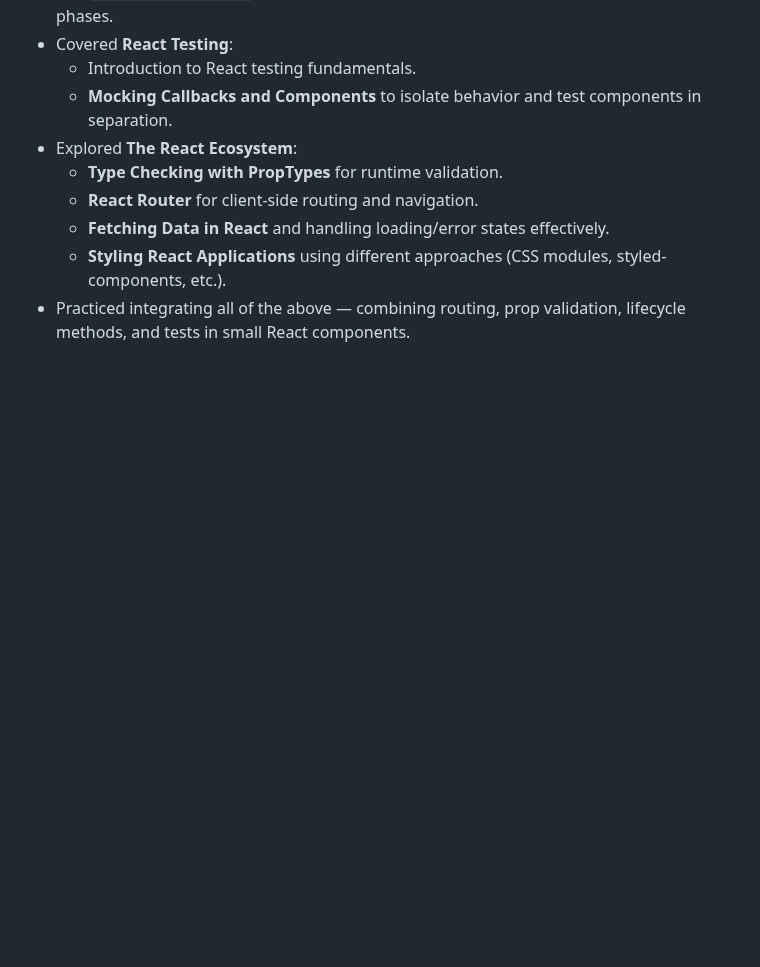
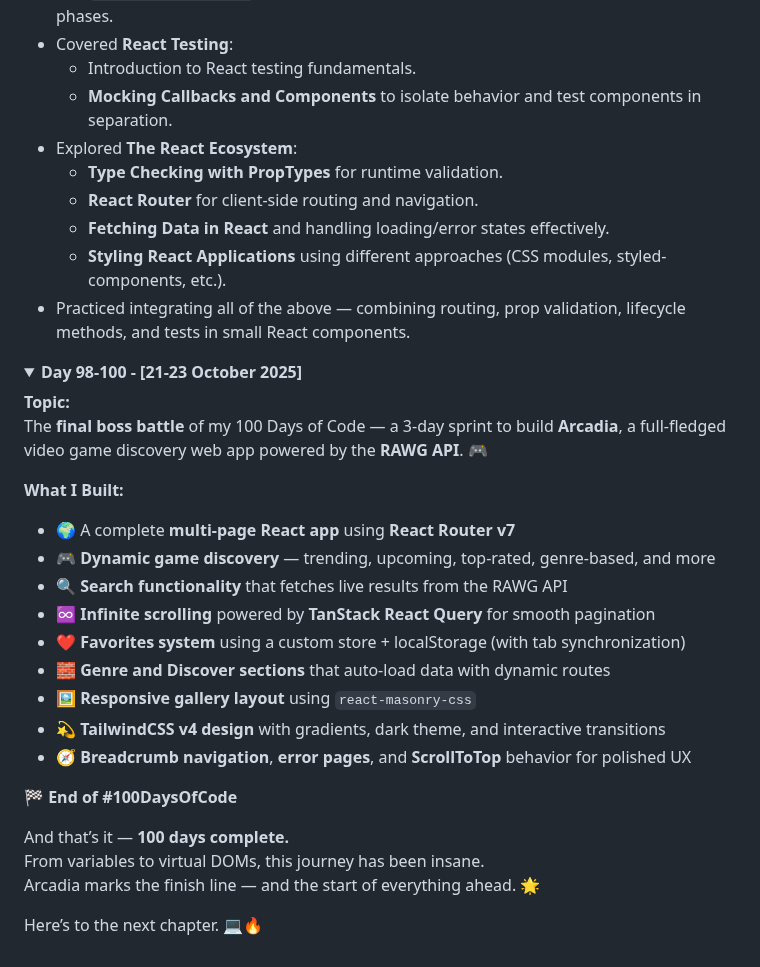
Before and after one commit to devxsameer/100-days-of-code, a Markdown page: day61-100.md, the part around the change. Rendered like a GitHub page; folded sections open; blank space fills up the shorter version.

```diff
--- a/day61-100.md
+++ b/day61-100.md
@@ -415,3 +415,31 @@ Class Components, Testing & the React Ecosystem
 - Practiced integrating all of the above — combining routing, prop validation, lifecycle methods, and tests in small React components.
 
 </details>
+
+<details>
+<summary><strong>Day 98-100 - [21-23 October 2025]</strong></summary>
+
+**Topic:**
+The **final boss battle** of my 100 Days of Code — a 3-day sprint to build **Arcadia**, a full-fledged video game discovery web app powered by the **RAWG API**. 🎮
+
+**What I Built:**
+
+- 🌍 A complete **multi-page React app** using **React Router v7**
+- 🎮 **Dynamic game discovery** — trending, upcoming, top-rated, genre-based, and more
+- 🔍 **Search functionality** that fetches live results from the RAWG API
+- ♾️ **Infinite scrolling** powered by **TanStack React Query** for smooth pagination
+- ❤️ **Favorites system** using a custom store + localStorage (with tab synchronization)
+- 🧱 **Genre and Discover sections** that auto-load data with dynamic routes
+- 🖼️ **Responsive gallery layout** using `react-masonry-css`
+- 💫 **TailwindCSS v4 design** with gradients, dark theme, and interactive transitions
+- 🧭 **Breadcrumb navigation**, **error pages**, and **ScrollToTop** behavior for polished UX
+
+**🏁 End of #100DaysOfCode**
+
+And that’s it — **100 days complete.**
+From variables to virtual DOMs, this journey has been insane.
+Arcadia marks the finish line — and the start of everything ahead. 🌟
+
+Here’s to the next chapter. 💻🔥
+
+</details>
```
Also changed, not shown: Day98-100/README.md (added, +74 -0 lines).
